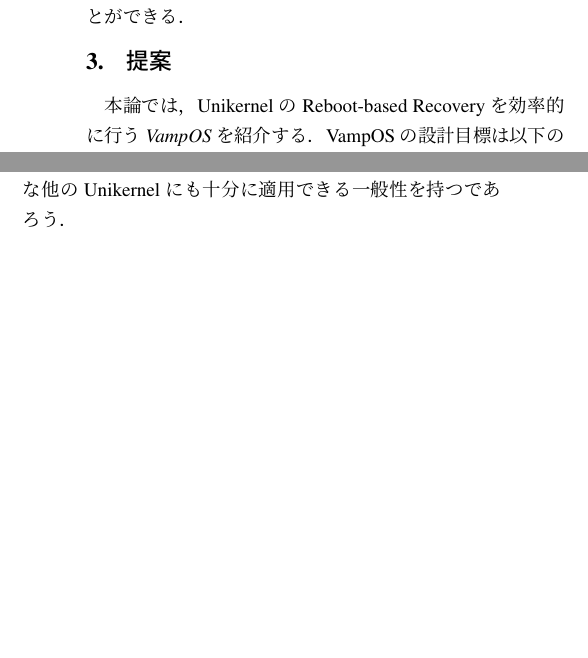
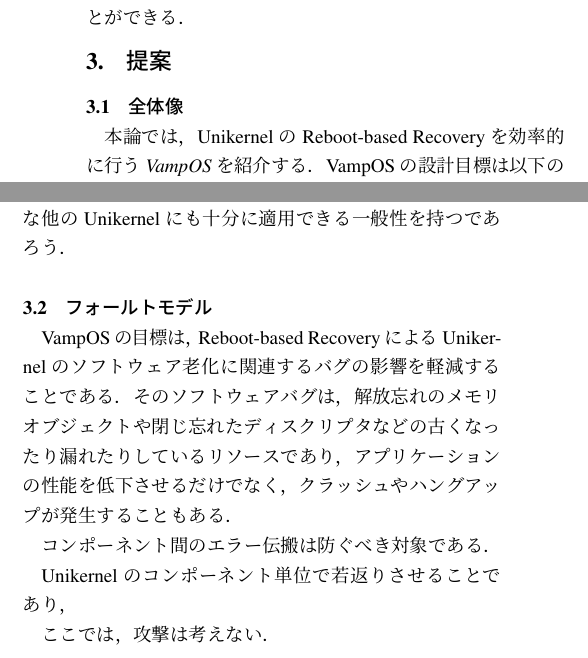
Before and after one commit to wattake/SIGOS, a LaTeX document (main.tex, which reads contents/03_proposal.tex): two parts of the columns of page 4 of 8 before the commit and two parts of the columns of page 4 of 9 after it, joined at a grey line, cut so that both start at the same text, the shorter picture padded with empty space. Compiled offline with pLaTeX and dvipdfmx; a LaTeX package or settings file that is missing is left out.

Commit message:
init fault model

```diff
--- a/contents/03_proposal.tex
+++ b/contents/03_proposal.tex
@@ -1,4 +1,6 @@
 \section{提案} \label{section:proposal}
+
+\subsection{全体像}
 
 本論では，Unikernel の \rr を効率的に行う \emph{VampOS}を紹介する．
 VampOS の設計目標は以下のとおりです．
@@ -44,3 +46,20 @@
 次の章では，これらの課題に対する解決策を述べる．
 以下の議論は Unikraft~\cite{KuenzerEtAl-Unikraft} 上のプロトタイプの開発に基づくものであるが，
 IncludeOS~\cite{BratterudEtAl-IncludeOS} のような他の Unikernel にも十分に適用できる一般性を持つであろう．
+
+
+\subsection{フォールトモデル}
+
+\sysname の目標は，
+\rr による Unikernel のソフトウェア老化に関連するバグの影響を軽減することである．
+そのソフトウェアバグは，
+解放忘れのメモリオブジェクトや閉じ忘れたディスクリプタなどの古くなったり漏れたりしているリソースであり，
+アプリケーションの性能を低下させるだけでなく，クラッシュやハングアップが発生することもある．
+
+コンポーネント間のエラー伝搬は
+防ぐべき対象である．
+
+Unikernel のコンポーネント単位で若返りさせることであり，
+
+ここでは，
+攻撃は考えない．
```
